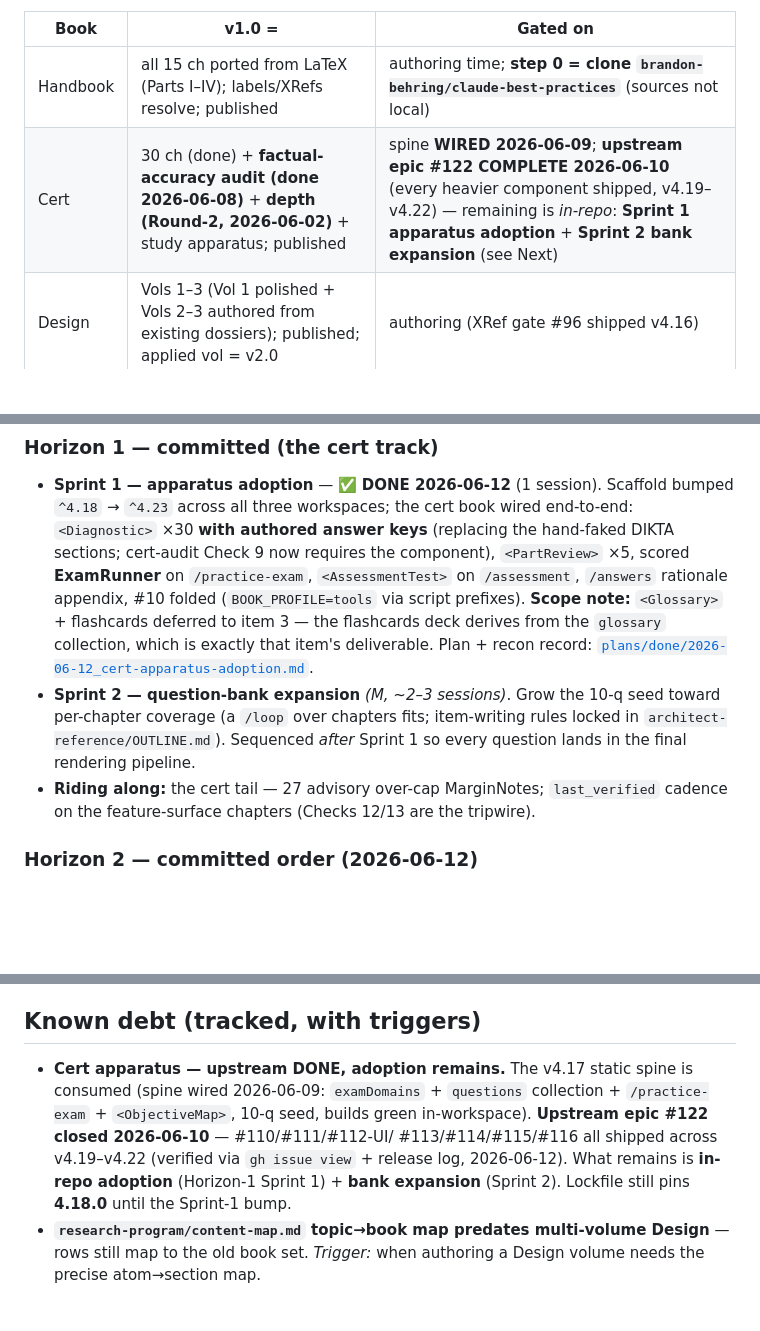
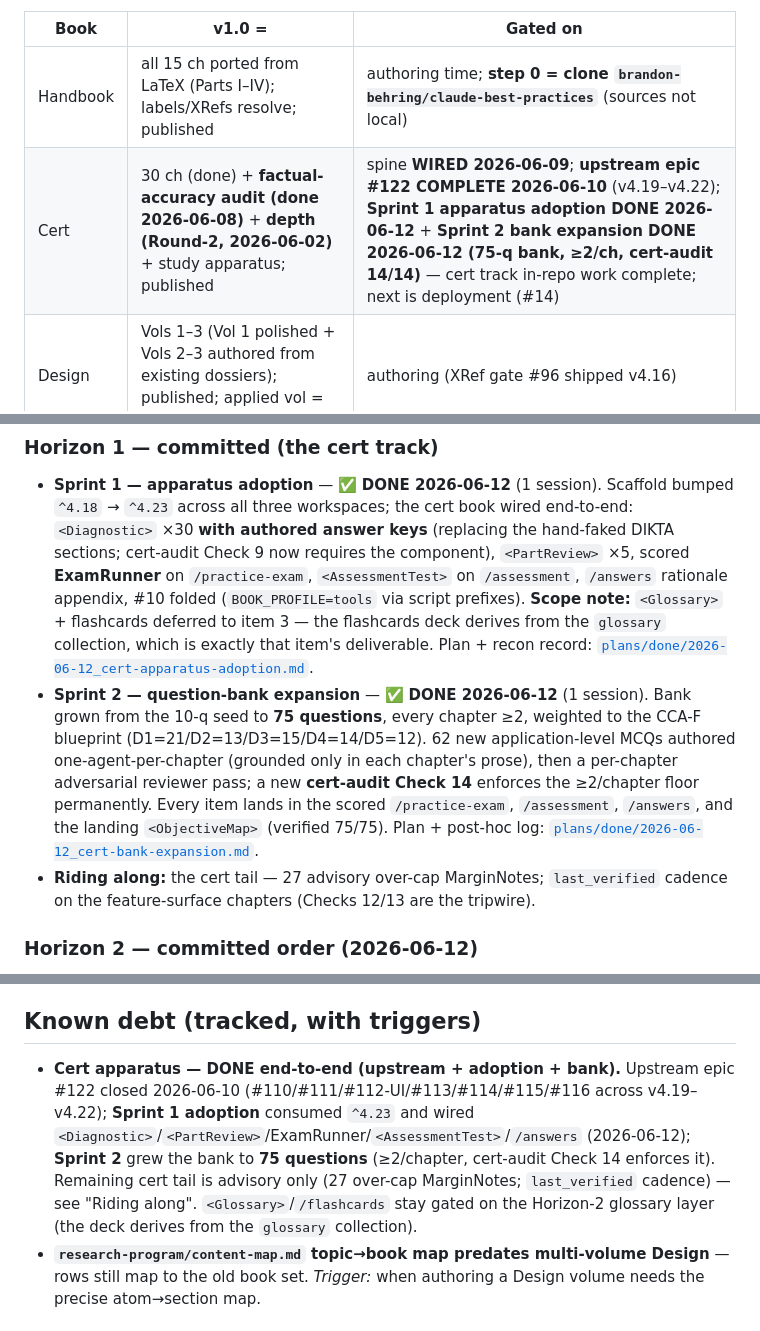
Before and after one commit to brandon-behring/claude-books, a Markdown page: docs/ROADMAP.md, 3 parts joined by grey strips. Rendered like a GitHub page; blank space fills up the shorter version.

Commit message:
docs: Sprint-2 closeout — bank expansion DONE, records reconciled
- ROADMAP: Sprint 2 -> DONE 2026-06-12 (75-q bank, >=2/ch, cert-audit 14/14);
  cert status row + known-debt note updated (cert in-repo track complete;
  next = deployment #14)
- Plan doc -> docs/plans/done/ with status flipped + post-hoc log (Opus-author
  deviation, the d4-05 keying fix, seed-strike->restore+bonus, final 75)

Generated with Claude Code

Co-Authored-By: Claude Opus 4.8 <noreply@anthropic.com>

```diff
--- a/docs/ROADMAP.md
+++ b/docs/ROADMAP.md
@@ -53,7 +53,7 @@ banner + `noindex` come *off* at v1.0).
 | Book | v1.0 = | Gated on |
 |---|---|---|
 | Handbook | all 15 ch ported from LaTeX (Parts I–IV); labels/XRefs resolve; published | authoring time; **step 0 = clone `brandon-behring/claude-best-practices`** (sources not local) |
-| Cert | 30 ch (done) + **factual-accuracy audit (done 2026-06-08)** + **depth (Round-2, 2026-06-02)** + study apparatus; published | spine **WIRED 2026-06-09**; **upstream epic #122 COMPLETE 2026-06-10** (every heavier component shipped, v4.19–v4.22) — remaining is *in-repo*: **Sprint 1 apparatus adoption** + **Sprint 2 bank expansion** (see Next) |
+| Cert | 30 ch (done) + **factual-accuracy audit (done 2026-06-08)** + **depth (Round-2, 2026-06-02)** + study apparatus; published | spine **WIRED 2026-06-09**; **upstream epic #122 COMPLETE 2026-06-10** (v4.19–v4.22); **Sprint 1 apparatus adoption DONE 2026-06-12** + **Sprint 2 bank expansion DONE 2026-06-12 (75-q bank, ≥2/ch, cert-audit 14/14)** — cert track in-repo work complete; next is deployment (#14) |
 | Design | Vols 1–3 (Vol 1 polished + Vols 2–3 authored from existing dossiers); published; applied vol = v2.0 | authoring (XRef gate #96 shipped v4.16) |
 | Glossary | infra + initial shared term set (harvest dossier `agent_index/` glossaries) + deep-links; published | **gate LIFTED** — scaffold #115 `<Glossary>` shipped (v4.19/v4.22); remaining = authoring |
 
@@ -72,10 +72,13 @@ banner + `noindex` come *off* at v1.0).
   prefixes). **Scope note:** `<Glossary>` + flashcards deferred to item 3 — the flashcards deck
   derives from the `glossary` collection, which is exactly that item's deliverable. Plan + recon
   record: [`plans/done/2026-06-12_cert-apparatus-adoption.md`](./plans/done/2026-06-12_cert-apparatus-adoption.md).
-- **Sprint 2 — question-bank expansion** *(M, ~2–3 sessions)*. Grow the 10-q seed toward per-chapter
-  coverage (a `/loop` over chapters fits; item-writing rules locked in
-  `architect-reference/OUTLINE.md`). Sequenced *after* Sprint 1 so every question lands in the final
-  rendering pipeline.
+- **Sprint 2 — question-bank expansion** — ✅ **DONE 2026-06-12** (1 session). Bank grown from the
+  10-q seed to **75 questions**, every chapter ≥2, weighted to the CCA-F blueprint
+  (D1=21/D2=13/D3=15/D4=14/D5=12). 62 new application-level MCQs authored one-agent-per-chapter
+  (grounded only in each chapter's prose), then a per-chapter adversarial reviewer pass; a new
+  **cert-audit Check 14** enforces the ≥2/chapter floor permanently. Every item lands in the scored
+  `/practice-exam`, `/assessment`, `/answers`, and the landing `<ObjectiveMap>` (verified 75/75).
+  Plan + post-hoc log: [`plans/done/2026-06-12_cert-bank-expansion.md`](./plans/done/2026-06-12_cert-bank-expansion.md).
 - **Riding along:** the cert tail — 27 advisory over-cap MarginNotes; `last_verified` cadence on the
   feature-surface chapters (Checks 12/13 are the tripwire).
 
@@ -123,12 +126,13 @@ private repo**, with **`noindex` + a visible draft banner until each book's v1.0
   deployment plan above makes it non-blocking. Watch for the fix anyway.
 
 ## Known debt (tracked, with triggers)
-- **Cert apparatus — upstream DONE, adoption remains.** The v4.17 static spine is consumed (spine
-  wired 2026-06-09: `examDomains` + `questions` collection + `/practice-exam` + `<ObjectiveMap>`,
-  10-q seed, builds green in-workspace). **Upstream epic #122 closed 2026-06-10** — #110/#111/#112-UI/
-  #113/#114/#115/#116 all shipped across v4.19–v4.22 (verified via `gh issue view` + release log,
-  2026-06-12). What remains is **in-repo adoption** (Horizon-1 Sprint 1) + **bank expansion**
-  (Sprint 2). Lockfile still pins **4.18.0** until the Sprint-1 bump.
+- **Cert apparatus — DONE end-to-end (upstream + adoption + bank).** Upstream epic #122 closed
+  2026-06-10 (#110/#111/#112-UI/#113/#114/#115/#116 across v4.19–v4.22); **Sprint 1 adoption**
+  consumed `^4.23` and wired `<Diagnostic>`/`<PartReview>`/ExamRunner/`<AssessmentTest>`/`/answers`
+  (2026-06-12); **Sprint 2** grew the bank to **75 questions** (≥2/chapter, cert-audit Check 14
+  enforces it). Remaining cert tail is advisory only (27 over-cap MarginNotes; `last_verified`
+  cadence) — see "Riding along". `<Glossary>`/`/flashcards` stay gated on the Horizon-2 glossary
+  layer (the deck derives from the `glossary` collection).
 - **`research-program/content-map.md` topic→book map predates multi-volume Design** — rows still map
   to the old book set. *Trigger:* when authoring a Design volume needs the precise atom→section map.
 
```
Also changed, not shown: 2 other files.
